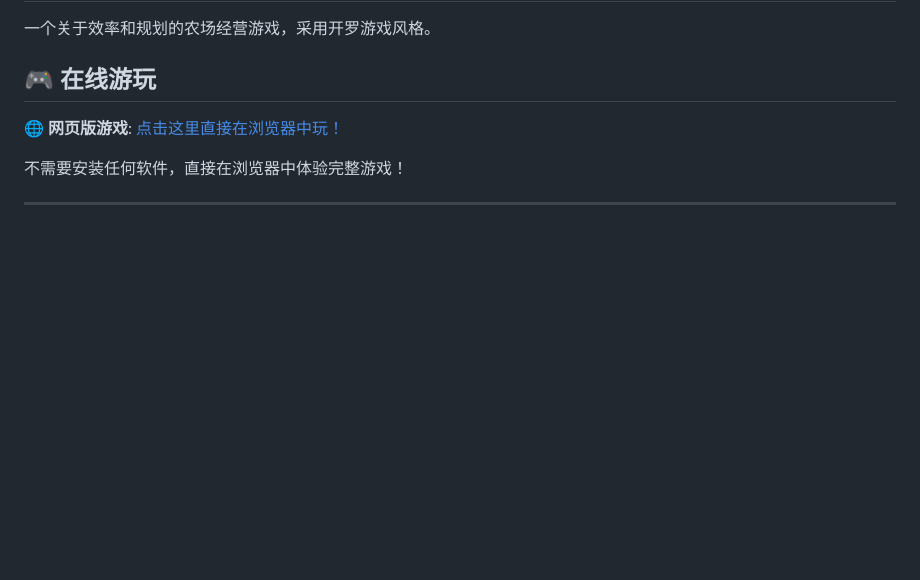
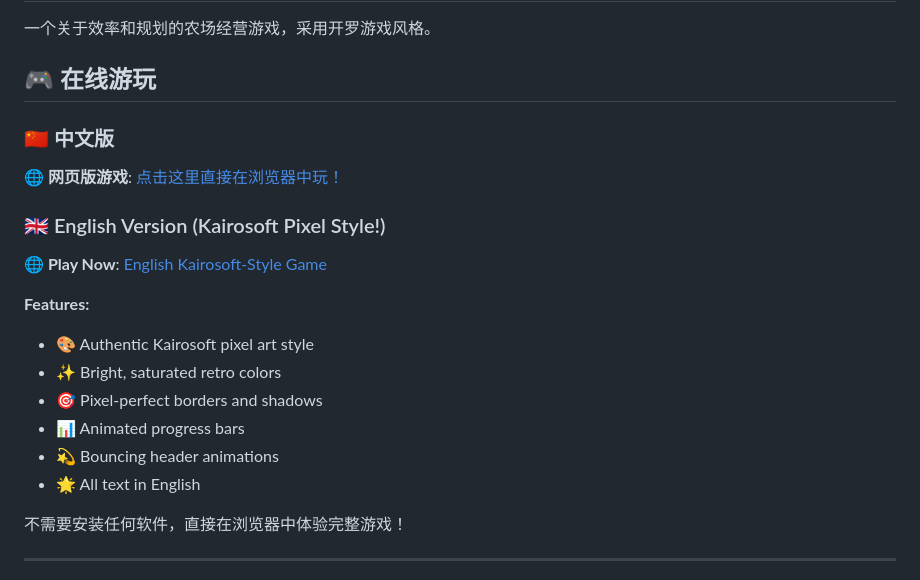
Before and after one commit to qgao1-sudo/Farming, a Markdown page: README.md, the part around the change. Drawn GitHub-style; blank space fills up the shorter version.

Commit message:
Update README with English Kairosoft version link

```diff
--- a/README.md
+++ b/README.md
@@ -4,7 +4,19 @@
 
 ## 🎮 在线游玩
 
+### 🇨🇳 中文版
 **🌐 网页版游戏**: [点击这里直接在浏览器中玩！](https://qgao1-sudo.github.io/Farming/)
+
+### 🇬🇧 English Version (Kairosoft Pixel Style!)
+**🌐 Play Now**: [English Kairosoft-Style Game](https://htmlpreview.github.io/?https://github.com/qgao1-sudo/Farming/blob/claude/glorias-magic-farm-game-011CUqjsS921Lq5M68pJvTrG/index-en.html)
+
+**Features:**
+- 🎨 Authentic Kairosoft pixel art style
+- ✨ Bright, saturated retro colors
+- 🎯 Pixel-perfect borders and shadows
+- 📊 Animated progress bars
+- 💫 Bouncing header animations
+- 🌟 All text in English
 
 不需要安装任何软件，直接在浏览器中体验完整游戏！
 
```
